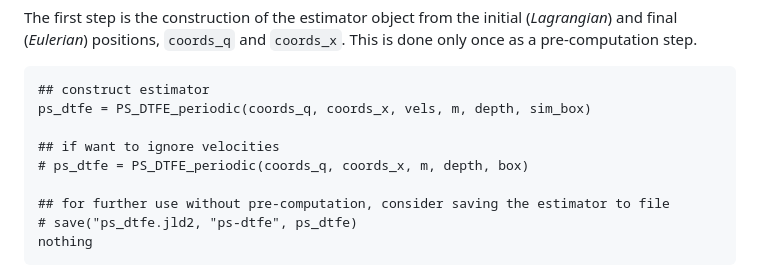
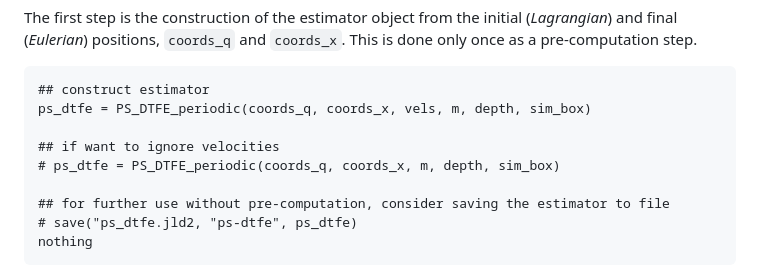
Before and after one commit to jfeldbrugge/PhaseSpaceDTFE.jl, a Markdown page: docs/src/tutorial.md, the part around the change. Rendered like a GitHub page.

Commit message:
fix small error documentation

```diff
--- a/docs/src/tutorial.md
+++ b/docs/src/tutorial.md
@@ -70,7 +70,7 @@ The first step is the construction of the estimator object from the initial (*La
 ps_dtfe = PS_DTFE_periodic(coords_q, coords_x, vels, m, depth, sim_box)
 
 ## if want to ignore velocities
-# ps_dtfe = PS_DTFE_periodic(coords_q, coords_x, m, depth, box)
+# ps_dtfe = PS_DTFE_periodic(coords_q, coords_x, m, depth, sim_box)
 
 ## for further use without pre-computation, consider saving the estimator to file
 # save("ps_dtfe.jld2, "ps-dtfe", ps_dtfe)
```
